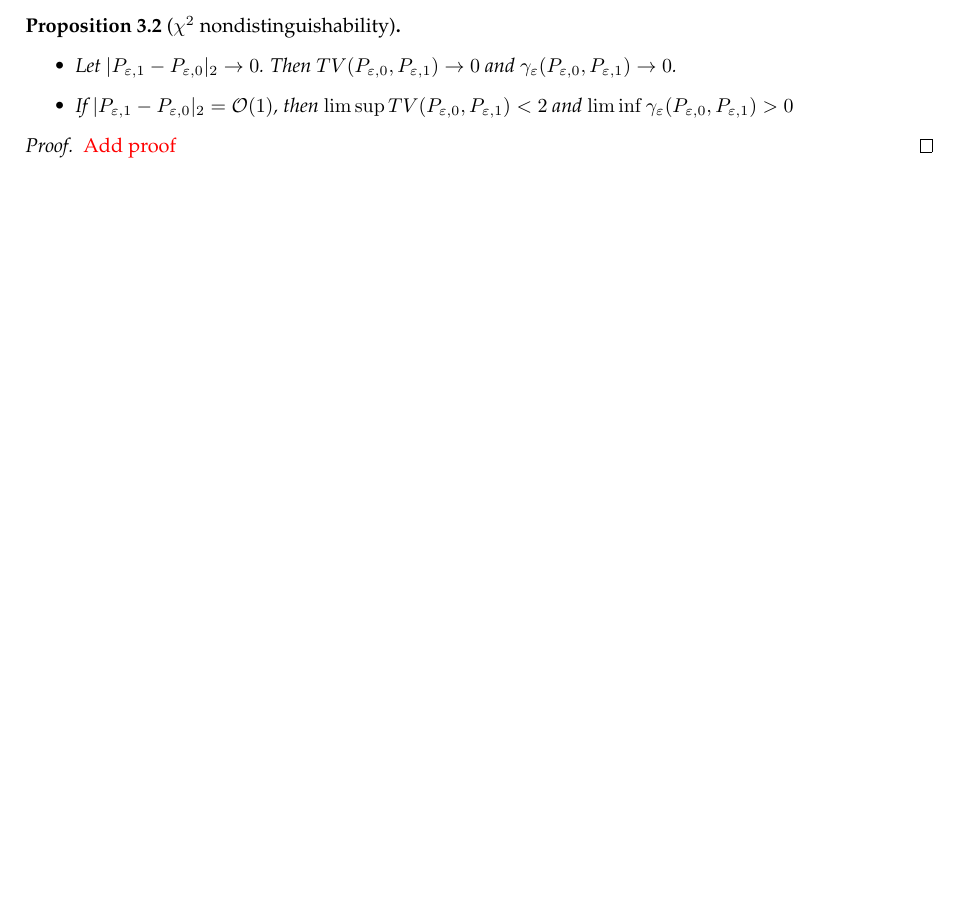
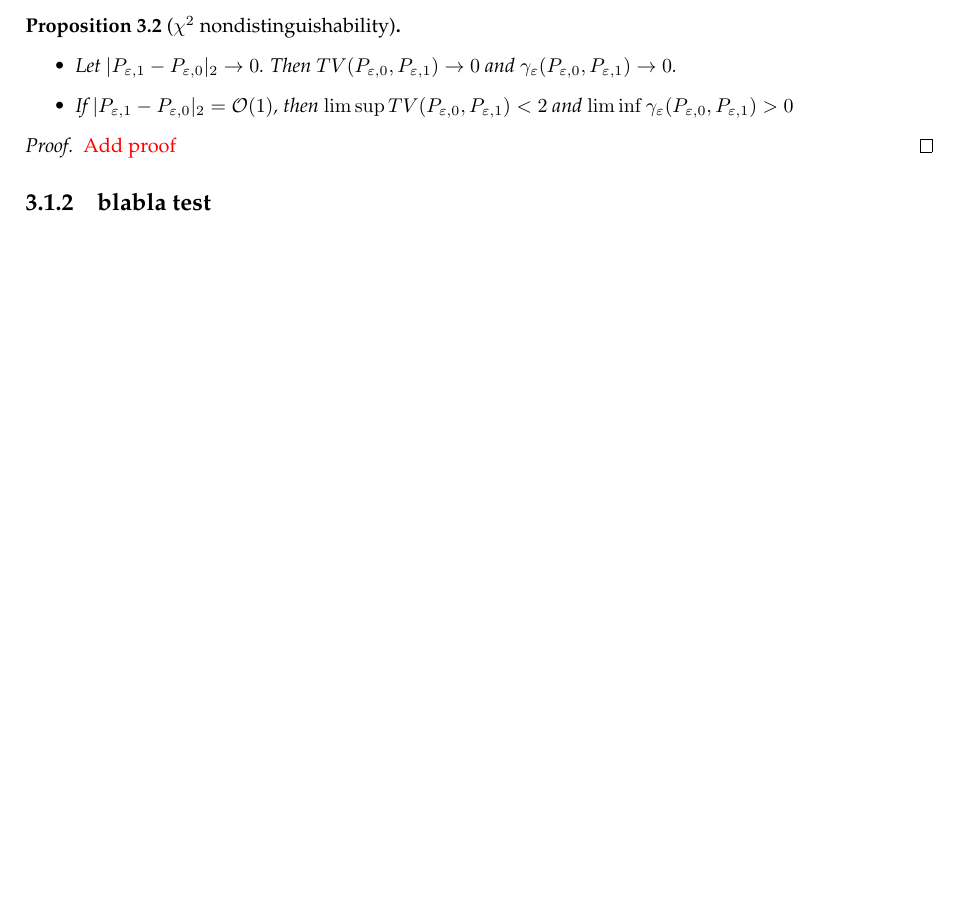
Before and after one commit to LaHam2/Bachelor-Project, a LaTeX thesis (Latex code/Main.tex, which reads Latex code/Chapter 3.tex): part of page 9 of 18, cut so that both start at the same text, the shorter picture padded with empty space. Compiled offline with pdfLaTeX.

Commit message:
Chapter 3

```diff
--- a/Latex code/Chapter 3.tex
+++ b/Latex code/Chapter 3.tex
@@ -58,3 +58,4 @@ Below, we will assume that $P_{\epsilon,0}$ dominates all the other measures $P_
 \begin{proof}
     \textcolor{red}{Add proof}
 \end{proof}
+\subsection{blabla test}
```
Also changed, not shown: Latex code/Main.pdf.
